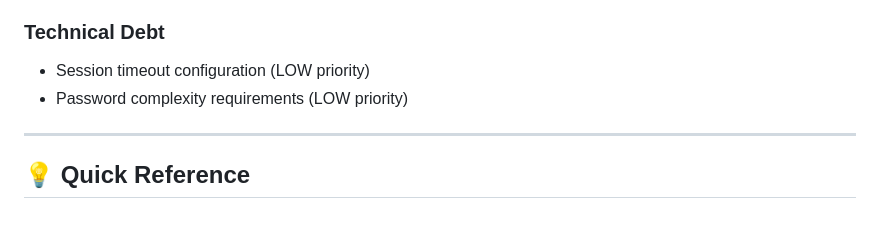
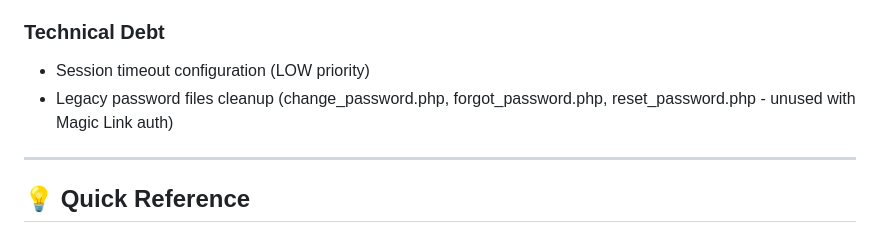
Before and after one commit to binarybcc/cfk, a Markdown page: cfk-standalone/PROJECT-STATUS.md, the part around the change. Drawn GitHub-style.

Commit message:
docs: Replace obsolete password TODO with legacy file cleanup
System uses Magic Link authentication (passwordless), so 'password
complexity requirements' is no longer relevant. Replaced with note
about cleaning up unused password-related files (change_password.php,
forgot_password.php, reset_password.php).

```diff
--- a/cfk-standalone/PROJECT-STATUS.md
+++ b/cfk-standalone/PROJECT-STATUS.md
@@ -332,7 +332,7 @@ After deploying to production:
 
 ### Technical Debt
 - Session timeout configuration (LOW priority)
-- Password complexity requirements (LOW priority)
+- Legacy password files cleanup (change_password.php, forgot_password.php, reset_password.php - unused with Magic Link auth)
 
 ---
 
```
